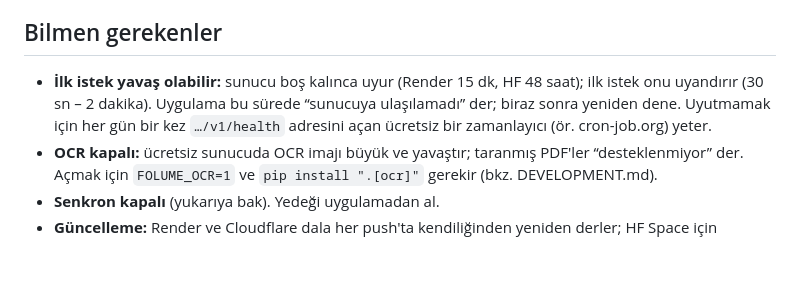
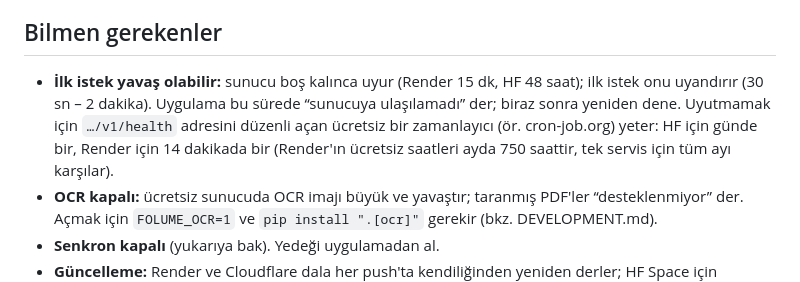
Before and after one commit to ZEYDLCN/folume, a Markdown page: docs/DEPLOY.md, the part around the change. Drawn GitHub-style; blank space fills up the shorter version.

Commit message:
Correct the keep-awake advice for each host

```diff
--- a/docs/DEPLOY.md
+++ b/docs/DEPLOY.md
@@ -96,7 +96,7 @@ Sonra uygulamada **Ayarlar → Yapay zekâ ve gizlilik**'yı aç. Pasajlar gönd
 
 ## Bilmen gerekenler
 
-- **İlk istek yavaş olabilir:** sunucu boş kalınca uyur (Render 15 dk, HF 48 saat); ilk istek onu uyandırır (30 sn – 2 dakika). Uygulama bu sürede “sunucuya ulaşılamadı” der; biraz sonra yeniden dene. Uyutmamak için her gün bir kez `…/v1/health` adresini açan ücretsiz bir zamanlayıcı (ör. cron-job.org) yeter.
+- **İlk istek yavaş olabilir:** sunucu boş kalınca uyur (Render 15 dk, HF 48 saat); ilk istek onu uyandırır (30 sn – 2 dakika). Uygulama bu sürede “sunucuya ulaşılamadı” der; biraz sonra yeniden dene. Uyutmamak için `…/v1/health` adresini düzenli açan ücretsiz bir zamanlayıcı (ör. cron-job.org) yeter: HF için günde bir, Render için 14 dakikada bir (Render'ın ücretsiz saatleri ayda 750 saattir, tek servis için tüm ayı karşılar).
 - **OCR kapalı:** ücretsiz sunucuda OCR imajı büyük ve yavaştır; taranmış PDF'ler “desteklenmiyor” der. Açmak için `FOLUME_OCR=1` ve `pip install ".[ocr]"` gerekir (bkz. DEVELOPMENT.md).
 - **Senkron kapalı** (yukarıya bak). Yedeği uygulamadan al.
 - **Güncelleme:** Render ve Cloudflare dala her push'ta kendiliğinden yeniden derler; HF Space için `publish.sh`'ı yeniden çalıştır.
```
